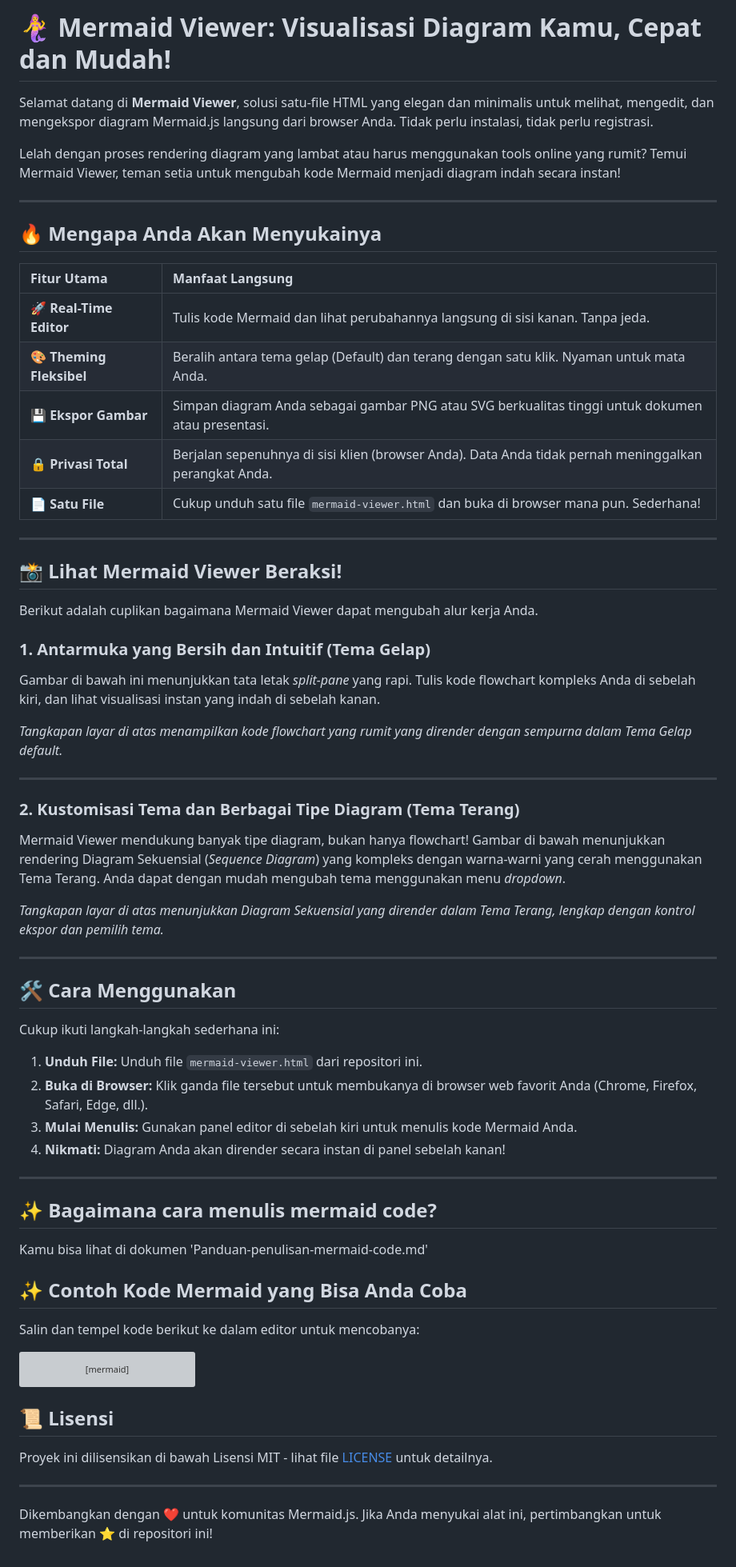
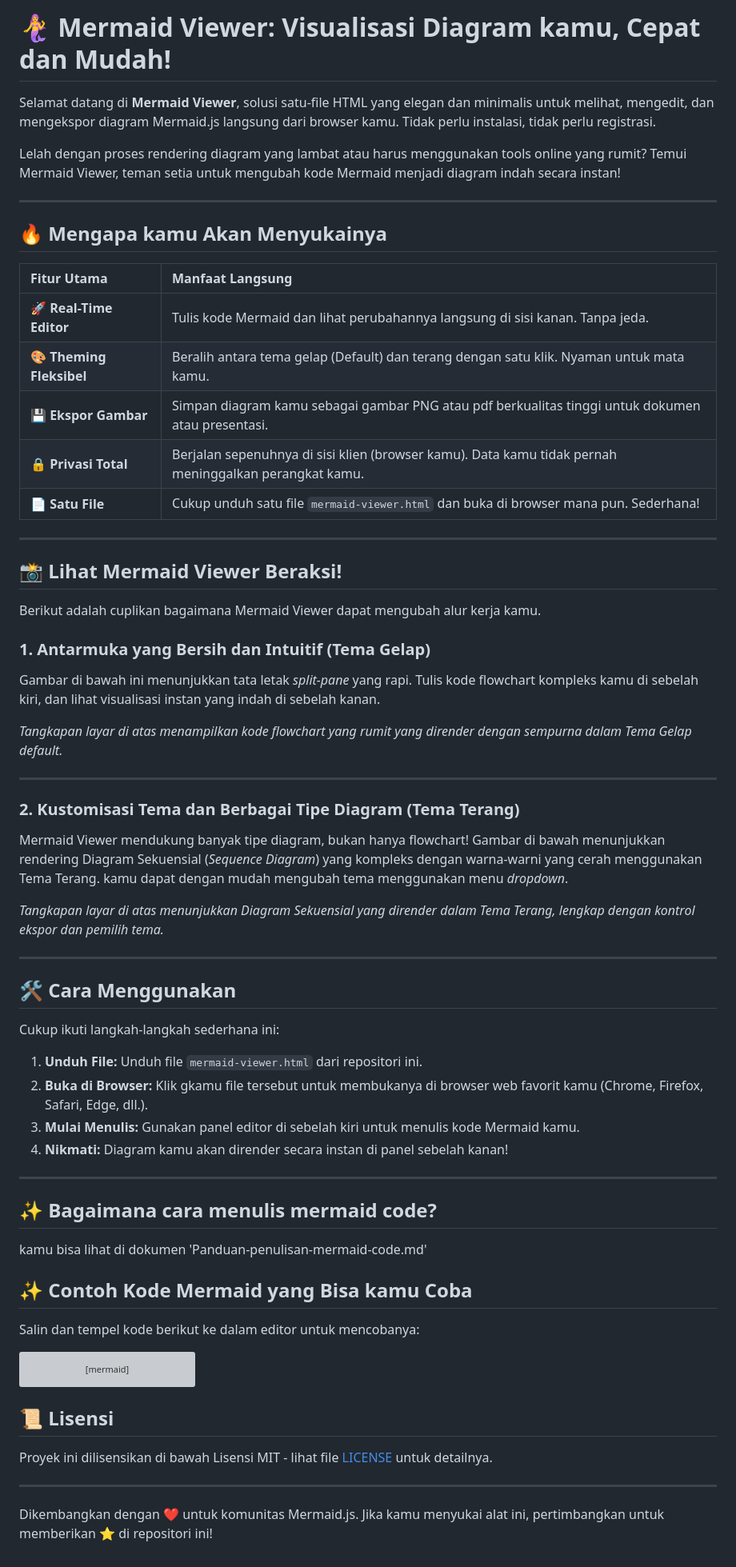
Before and after one commit to zein-spectre/Mermaid-Chart-Viewer, a Markdown page: README.md, the part around the change. Shown at 80% size. Drawn GitHub-style; grey boxes are pictures that could not be loaded.

```diff
--- a/README.md
+++ b/README.md
@@ -1,30 +1,30 @@
-# 🧜‍♀️ Mermaid Viewer: Visualisasi Diagram Kamu, Cepat dan Mudah\!
+# 🧜‍♀️ Mermaid Viewer: Visualisasi Diagram kamu, Cepat dan Mudah\!
 
-Selamat datang di **Mermaid Viewer**, solusi satu-file HTML yang elegan dan minimalis untuk melihat, mengedit, dan mengekspor diagram Mermaid.js langsung dari browser Anda. Tidak perlu instalasi, tidak perlu registrasi.
+Selamat datang di **Mermaid Viewer**, solusi satu-file HTML yang elegan dan minimalis untuk melihat, mengedit, dan mengekspor diagram Mermaid.js langsung dari browser kamu. Tidak perlu instalasi, tidak perlu registrasi.
 
 Lelah dengan proses rendering diagram yang lambat atau harus menggunakan tools online yang rumit? Temui Mermaid Viewer, teman setia untuk mengubah kode Mermaid menjadi diagram indah secara instan\!
 
 -----
 
-## 🔥 Mengapa Anda Akan Menyukainya
+## 🔥 Mengapa kamu Akan Menyukainya
 
 | Fitur Utama | Manfaat Langsung |
 | :--- | :--- |
 | **🚀 Real-Time Editor** | Tulis kode Mermaid dan lihat perubahannya langsung di sisi kanan. Tanpa jeda. |
-| **🎨 Theming Fleksibel** | Beralih antara tema gelap (Default) dan terang dengan satu klik. Nyaman untuk mata Anda. |
-| **💾 Ekspor Gambar** | Simpan diagram Anda sebagai gambar PNG atau SVG berkualitas tinggi untuk dokumen atau presentasi. |
-| **🔒 Privasi Total** | Berjalan sepenuhnya di sisi klien (browser Anda). Data Anda tidak pernah meninggalkan perangkat Anda. |
+| **🎨 Theming Fleksibel** | Beralih antara tema gelap (Default) dan terang dengan satu klik. Nyaman untuk mata kamu. |
+| **💾 Ekspor Gambar** | Simpan diagram kamu sebagai gambar PNG atau pdf berkualitas tinggi untuk dokumen atau presentasi. |
+| **🔒 Privasi Total** | Berjalan sepenuhnya di sisi klien (browser kamu). Data kamu tidak pernah meninggalkan perangkat kamu. |
 | **📄 Satu File** | Cukup unduh satu file `mermaid-viewer.html` dan buka di browser mana pun. Sederhana\! |
 
 -----
 
 ## 📸 Lihat Mermaid Viewer Beraksi\!
 
-Berikut adalah cuplikan bagaimana Mermaid Viewer dapat mengubah alur kerja Anda.
+Berikut adalah cuplikan bagaimana Mermaid Viewer dapat mengubah alur kerja kamu.
 
 ### 1\. Antarmuka yang Bersih dan Intuitif (Tema Gelap)
 
-Gambar di bawah ini menunjukkan tata letak *split-pane* yang rapi. Tulis kode flowchart kompleks Anda di sebelah kiri, dan lihat visualisasi instan yang indah di sebelah kanan.
+Gambar di bawah ini menunjukkan tata letak *split-pane* yang rapi. Tulis kode flowchart kompleks kamu di sebelah kiri, dan lihat visualisasi instan yang indah di sebelah kanan.
 
 *Tangkapan layar di atas menampilkan kode flowchart yang rumit yang dirender dengan sempurna dalam Tema Gelap default.*
 
@@ -32,7 +32,7 @@ Gambar di bawah ini menunjukkan tata letak *split-pane* yang rapi. Tulis kode fl
 
 ### 2\. Kustomisasi Tema dan Berbagai Tipe Diagram (Tema Terang)
 
-Mermaid Viewer mendukung banyak tipe diagram, bukan hanya flowchart\! Gambar di bawah menunjukkan rendering Diagram Sekuensial (*Sequence Diagram*) yang kompleks dengan warna-warni yang cerah menggunakan Tema Terang. Anda dapat dengan mudah mengubah tema menggunakan menu *dropdown*.
+Mermaid Viewer mendukung banyak tipe diagram, bukan hanya flowchart\! Gambar di bawah menunjukkan rendering Diagram Sekuensial (*Sequence Diagram*) yang kompleks dengan warna-warni yang cerah menggunakan Tema Terang. kamu dapat dengan mudah mengubah tema menggunakan menu *dropdown*.
 
 *Tangkapan layar di atas menunjukkan Diagram Sekuensial yang dirender dalam Tema Terang, lengkap dengan kontrol ekspor dan pemilih tema.*
 
@@ -43,16 +43,16 @@ Mermaid Viewer mendukung banyak tipe diagram, bukan hanya flowchart\! Gambar di
 Cukup ikuti langkah-langkah sederhana ini:
 
 1.  **Unduh File:** Unduh file `mermaid-viewer.html` dari repositori ini.
-2.  **Buka di Browser:** Klik ganda file tersebut untuk membukanya di browser web favorit Anda (Chrome, Firefox, Safari, Edge, dll.).
-3.  **Mulai Menulis:** Gunakan panel editor di sebelah kiri untuk menulis kode Mermaid Anda.
-4.  **Nikmati:** Diagram Anda akan dirender secara instan di panel sebelah kanan\!
+2.  **Buka di Browser:** Klik gkamu file tersebut untuk membukanya di browser web favorit kamu (Chrome, Firefox, Safari, Edge, dll.).
+3.  **Mulai Menulis:** Gunakan panel editor di sebelah kiri untuk menulis kode Mermaid kamu.
+4.  **Nikmati:** Diagram kamu akan dirender secara instan di panel sebelah kanan\!
 
 -----
 ## ✨ Bagaimana cara menulis mermaid code?
 
-Kamu bisa lihat di dokumen 'Panduan-penulisan-mermaid-code.md'
+kamu bisa lihat di dokumen 'Panduan-penulisan-mermaid-code.md'
 
-## ✨ Contoh Kode Mermaid yang Bisa Anda Coba
+## ✨ Contoh Kode Mermaid yang Bisa kamu Coba
 
 Salin dan tempel kode berikut ke dalam editor untuk mencobanya:
 
@@ -74,4 +74,4 @@ Proyek ini dilisensikan di bawah Lisensi MIT - lihat file [LICENSE](https://www.
 
 -----
 
-Dikembangkan dengan ❤️ untuk komunitas Mermaid.js. Jika Anda menyukai alat ini, pertimbangkan untuk memberikan ⭐️ di repositori ini\!
+Dikembangkan dengan ❤️ untuk komunitas Mermaid.js. Jika kamu menyukai alat ini, pertimbangkan untuk memberikan ⭐️ di repositori ini\!
```
